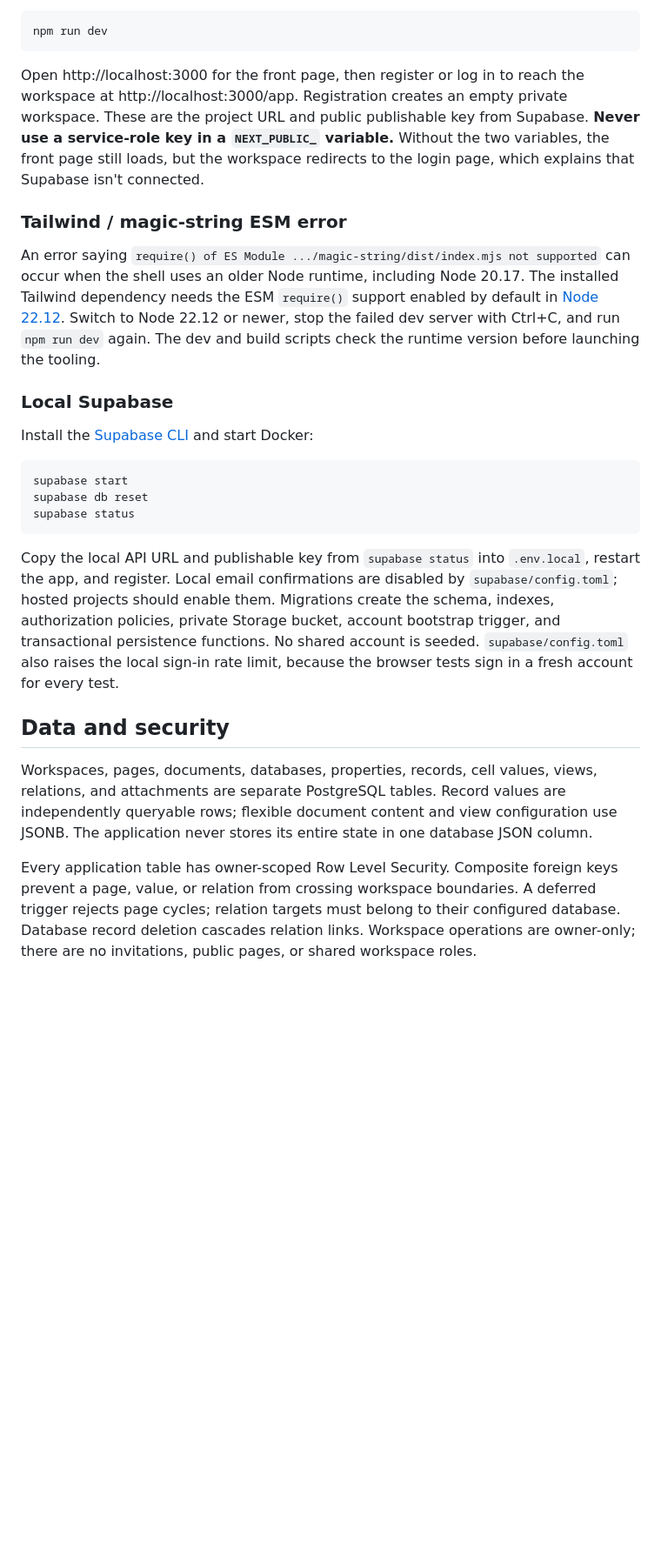
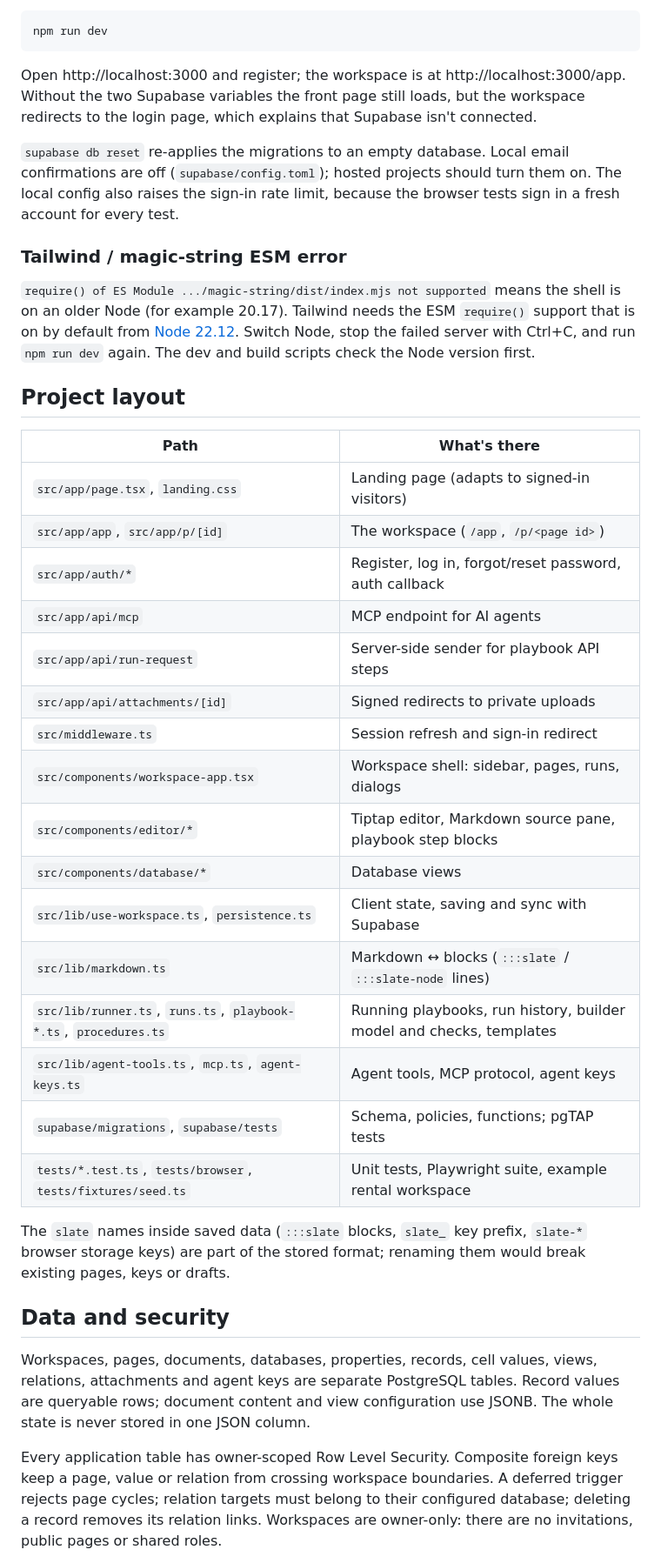
Before and after one commit to noman-k/slate, a Markdown page: README.md, the part around one of its changes. Shown at 87% size. Drawn GitHub-style; blank space fills up the shorter version.

````diff
--- a/README.md
+++ b/README.md
@@ -29,27 +34,40 @@ Slate has no demo mode: everyone signs in, and Supabase is the only store. Set b
 npm run dev
 ```
 
-Open http://localhost:3000 for the front page, then register or log in to reach the workspace at http://localhost:3000/app. Registration creates an empty private workspace. These are the project URL and public publishable key from Supabase. **Never use a service-role key in a `NEXT_PUBLIC_` variable.** Without the two variables, the front page still loads, but the workspace redirects to the login page, which explains that Supabase isn't connected.
+Open http://localhost:3000 and register; the workspace is at http://localhost:3000/app. Without the two Supabase variables the front page still loads, but the workspace redirects to the login page, which explains that Supabase isn't connected.
+
+`supabase db reset` re-applies the migrations to an empty database. Local email confirmations are off (`supabase/config.toml`); hosted projects should turn them on. The local config also raises the sign-in rate limit, because the browser tests sign in a fresh account for every test.
 
 ### Tailwind / magic-string ESM error
 
-An error saying `require() of ES Module .../magic-string/dist/index.mjs not supported` can occur when the shell uses an older Node runtime, including Node 20.17. The installed Tailwind dependency needs the ESM `require()` support enabled by default in [Node 22.12](https://nodejs.org/en/blog/release/v22.12.0). Switch to Node 22.12 or newer, stop the failed dev server with Ctrl+C, and run `npm run dev` again. The dev and build scripts check the runtime version before launching the tooling.
+`require() of ES Module .../magic-string/dist/index.mjs not supported` means the shell is on an older Node (for example 20.17). Tailwind needs the ESM `require()` support that is on by default from [Node 22.12](https://nodejs.org/en/blog/release/v22.12.0). Switch Node, stop the failed server with Ctrl+C, and run `npm run dev` again. The dev and build scripts check the Node version first.
 
-### Local Supabase
+## Project layout
 
-Install the [Supabase CLI](https://supabase.com/docs/guides/local-development/cli/getting-started) and start Docker:
+| Path | What's there |
+| --- | --- |
+| `src/app/page.tsx`, `landing.css` | Landing page (adapts to signed-in visitors) |
+| `src/app/app`, `src/app/p/[id]` | The workspace (`/app`, `/p/<page id>`) |
+| `src/app/auth/*` | Register, log in, forgot/reset password, auth callback |
+| `src/app/api/mcp` | MCP endpoint for AI agents |
+| `src/app/api/run-request` | Server-side sender for playbook API steps |
+| `src/app/api/attachments/[id]` | Signed redirects to private uploads |
+| `src/middleware.ts` | Session refresh and sign-in redirect |
+| `src/components/workspace-app.tsx` | Workspace shell: sidebar, pages, runs, dialogs |
+| `src/components/editor/*` | Tiptap editor, Markdown source pane, playbook step blocks |
+| `src/components/database/*` | Database views |
+| `src/lib/use-workspace.ts`, `persistence.ts` | Client state, saving and sync with Supabase |
+| `src/lib/markdown.ts` | Markdown ↔ blocks (`:::slate` / `:::slate-node` lines) |
+| `src/lib/runner.ts`, `runs.ts`, `playbook-*.ts`, `procedures.ts` | Running playbooks, run history, builder model and checks, templates |
+| `src/lib/agent-tools.ts`, `mcp.ts`, `agent-keys.ts` | Agent tools, MCP protocol, agent keys |
+| `supabase/migrations`, `supabase/tests` | Schema, policies, functions; pgTAP tests |
+| `tests/*.test.ts`, `tests/browser`, `tests/fixtures/seed.ts` | Unit tests, Playwright suite, example rental workspace |
 
-```sh
-supabase start
-supabase db reset
-supabase status
-```
-
-Copy the local API URL and publishable key from `supabase status` into `.env.local`, restart the app, and register. Local email confirmations are disabled by `supabase/config.toml`; hosted projects should enable them. Migrations create the schema, indexes, authorization policies, private Storage bucket, account bootstrap trigger, and transactional persistence functions. No shared account is seeded. `supabase/config.toml` also raises the local sign-in rate limit, because the browser tests sign in a fresh account for every test.
+The `slate` names inside saved data (`:::slate` blocks, `slate_` key prefix, `slate-*` browser storage keys) are part of the stored format; renaming them would break existing pages, keys or drafts.
 
 ## Data and security
 
-Workspaces, pages, documents, databases, properties, records, cell values, views, relations, and attachments are separate PostgreSQL tables. Record values are independently queryable rows; flexible document content and view configuration use JSONB. The application never stores its entire state in one database JSON column.
+Workspaces, pages, documents, databases, properties, records, cell values, views, relations, attachments and agent keys are separate PostgreSQL tables. Record values are queryable rows; document content and view configuration use JSONB. The whole state is never stored in one JSON column.
 
-Every application table has owner-scoped Row Level Security. Composite foreign keys prevent a page, value, or relation from crossing workspace boundaries. A deferred trigger rejects page cycles; relation targets must belong to their configured database. Database record deletion cascades relation links. Workspace operations are owner-only; there are no invitations, public pages, or shared workspace roles.
+Every application table has owner-scoped Row Level Security. Composite foreign keys keep a page, value or relation from crossing workspace boundaries. A deferred trigger rejects page cycles; relation targets must belong to their configured database; deleting a record removes its relation links. Workspaces are owner-only: there are no invitations, public pages or shared roles.
 
````
Also changed, not shown: other parts of README.md (+49 -32 lines), docs/preview.jpg.
